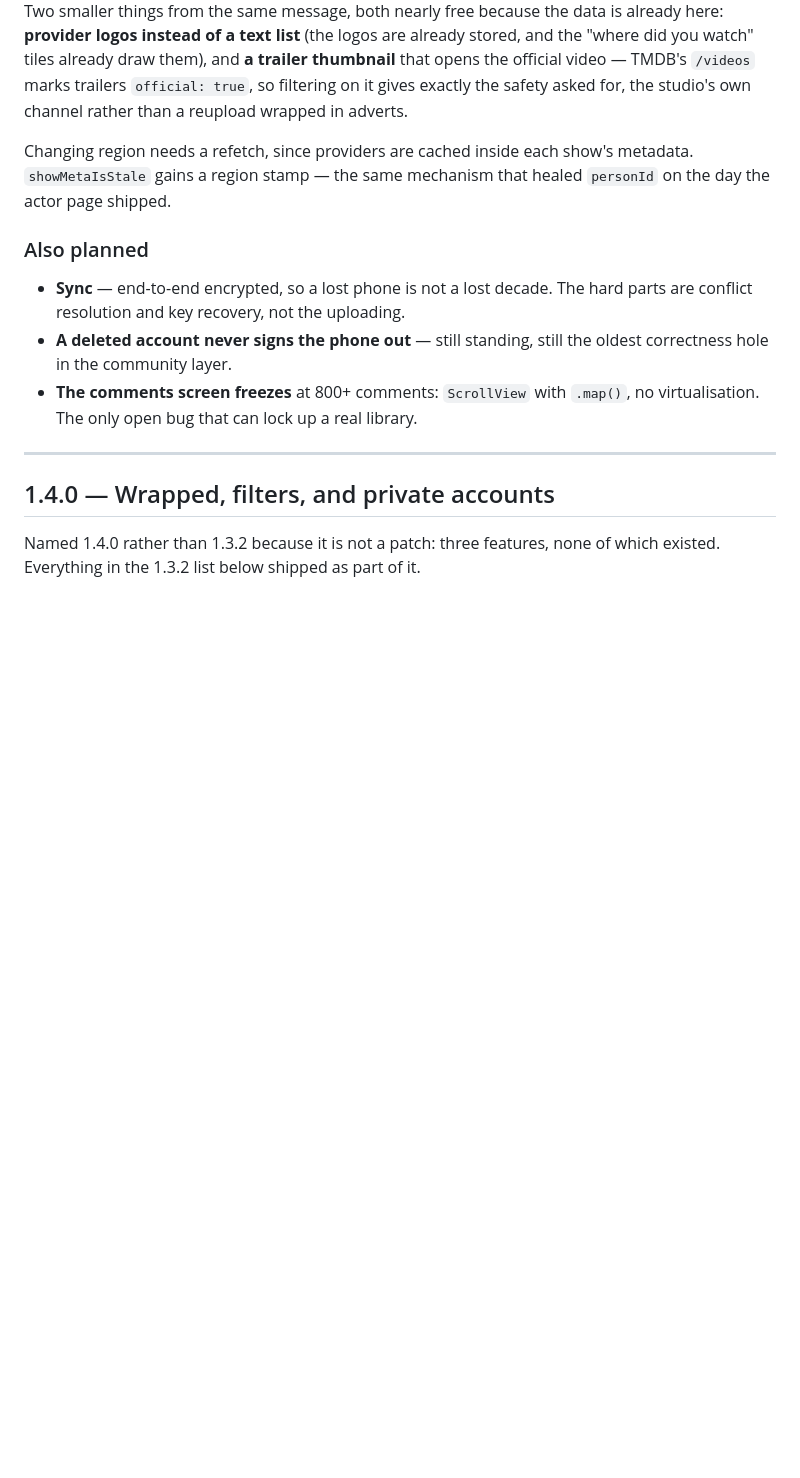
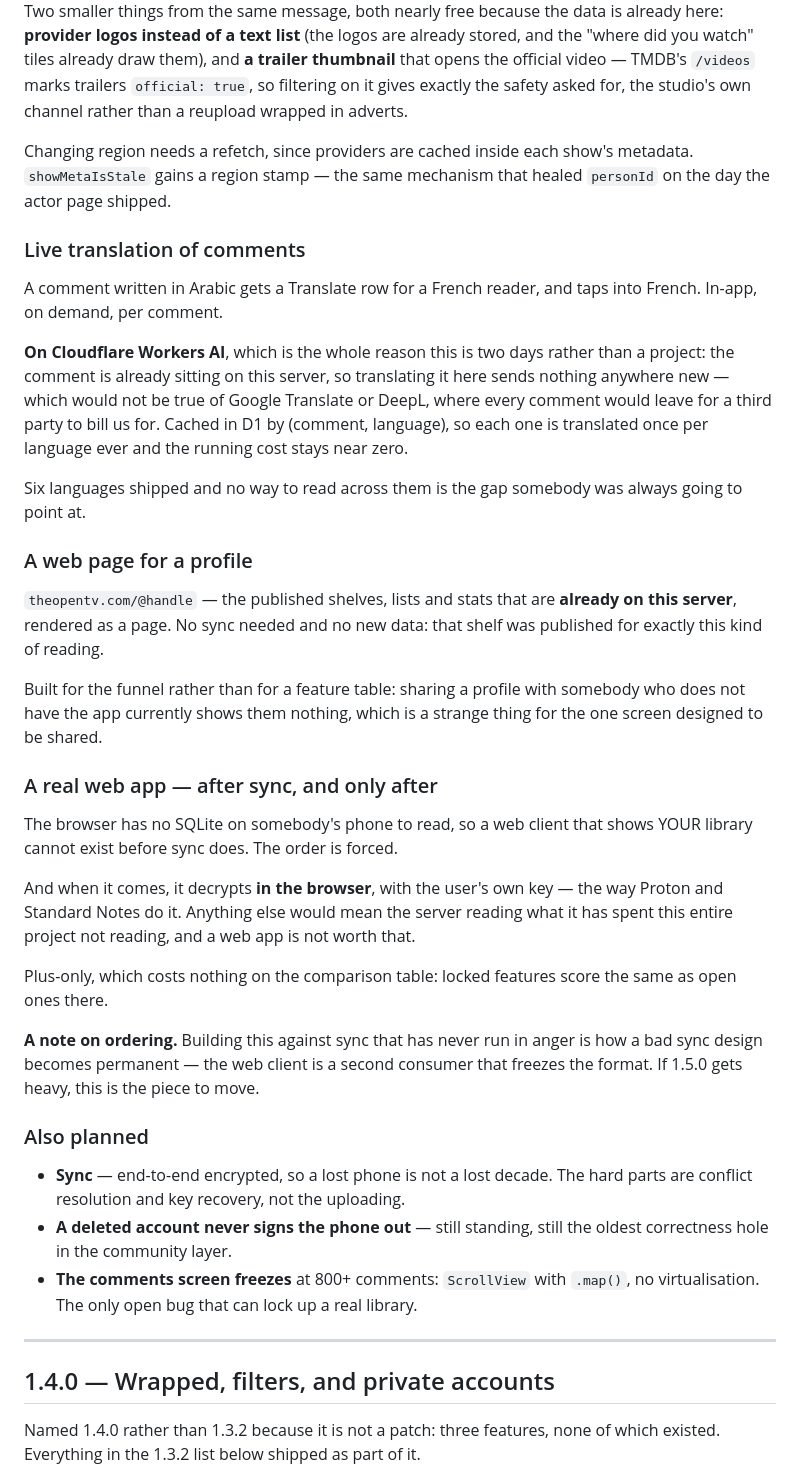
Before and after one commit to mahmoodbashar08/opentv-app, a Markdown page: CHANGELOG.md, the part around the change. Rendered like a GitHub page; blank space fills up the shorter version.

Commit message:
1.5.0 also takes live translation and the web
Both asked for directly. Translation runs on Cloudflare Workers AI rather than
Google or DeepL, and the reason is not price: the comment is already on this
server, so translating it here sends nothing anywhere new. Cached by (comment,
language) so each is translated once ever.

The web splits in two. A profile PAGE needs nothing new -- those shelves were
published to be read -- and exists for the funnel: sharing a profile with
somebody who lacks the app currently shows them nothing. A web APP cannot exist
before sync, because the browser has no phone database to read, and when it
comes it decrypts in the browser with the user's key.

The ordering note is written down rather than assumed: a web client is a second
consumer that freezes the sync format, and building it against a sync that has
never run in anger is how a bad design becomes permanent.

```diff
--- a/CHANGELOG.md
+++ b/CHANGELOG.md
@@ -88,6 +88,45 @@ studio's own channel rather than a reupload wrapped in adverts.
 Changing region needs a refetch, since providers are cached inside each show's
 metadata. `showMetaIsStale` gains a region stamp — the same mechanism that
 healed `personId` on the day the actor page shipped.
+
+### Live translation of comments
+A comment written in Arabic gets a Translate row for a French reader, and taps
+into French. In-app, on demand, per comment.
+
+**On Cloudflare Workers AI**, which is the whole reason this is two days rather
+than a project: the comment is already sitting on this server, so translating it
+here sends nothing anywhere new — which would not be true of Google Translate or
+DeepL, where every comment would leave for a third party to bill us for. Cached
+in D1 by (comment, language), so each one is translated once per language ever
+and the running cost stays near zero.
+
+Six languages shipped and no way to read across them is the gap somebody was
+always going to point at.
+
+### A web page for a profile
+`theopentv.com/@handle` — the published shelves, lists and stats that are
+**already on this server**, rendered as a page. No sync needed and no new data:
+that shelf was published for exactly this kind of reading.
+
+Built for the funnel rather than for a feature table: sharing a profile with
+somebody who does not have the app currently shows them nothing, which is a
+strange thing for the one screen designed to be shared.
+
+### A real web app — after sync, and only after
+The browser has no SQLite on somebody's phone to read, so a web client that
+shows YOUR library cannot exist before sync does. The order is forced.
+
+And when it comes, it decrypts **in the browser**, with the user's own key —
+the way Proton and Standard Notes do it. Anything else would mean the server
+reading what it has spent this entire project not reading, and a web app is not
+worth that.
+
+Plus-only, which costs nothing on the comparison table: locked features score
+the same as open ones there.
+
+**A note on ordering.** Building this against sync that has never run in anger
+is how a bad sync design becomes permanent — the web client is a second consumer
+that freezes the format. If 1.5.0 gets heavy, this is the piece to move.
 
 ### Also planned
 - **Sync** — end-to-end encrypted, so a lost phone is not a lost decade. The
```
